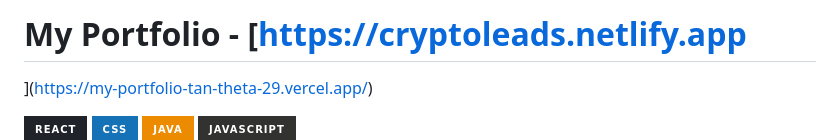
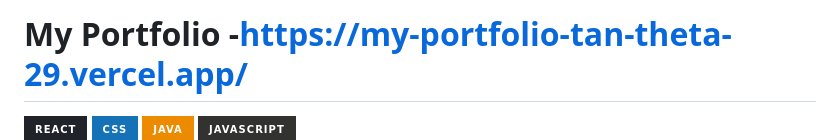
Before and after one commit to Harsh28-raj/My_portfolio, a Markdown page: README.md, the part around the change. Drawn GitHub-style; badges without logos.

```diff
--- a/README.md
+++ b/README.md
@@ -1,6 +1,4 @@
-# My Portfolio - [[https://cryptoleads.netlify.app](https://my-portfolio-tan-theta-29.vercel.app/)
-](https://my-portfolio-tan-theta-29.vercel.app/)
-
+# My Portfolio -https://my-portfolio-tan-theta-29.vercel.app/
 
   <img src="https://img.shields.io/badge/React-20232A?style=for-the-badge&logo=react&logoColor=61DAFB" alt="React"/>
 
```
